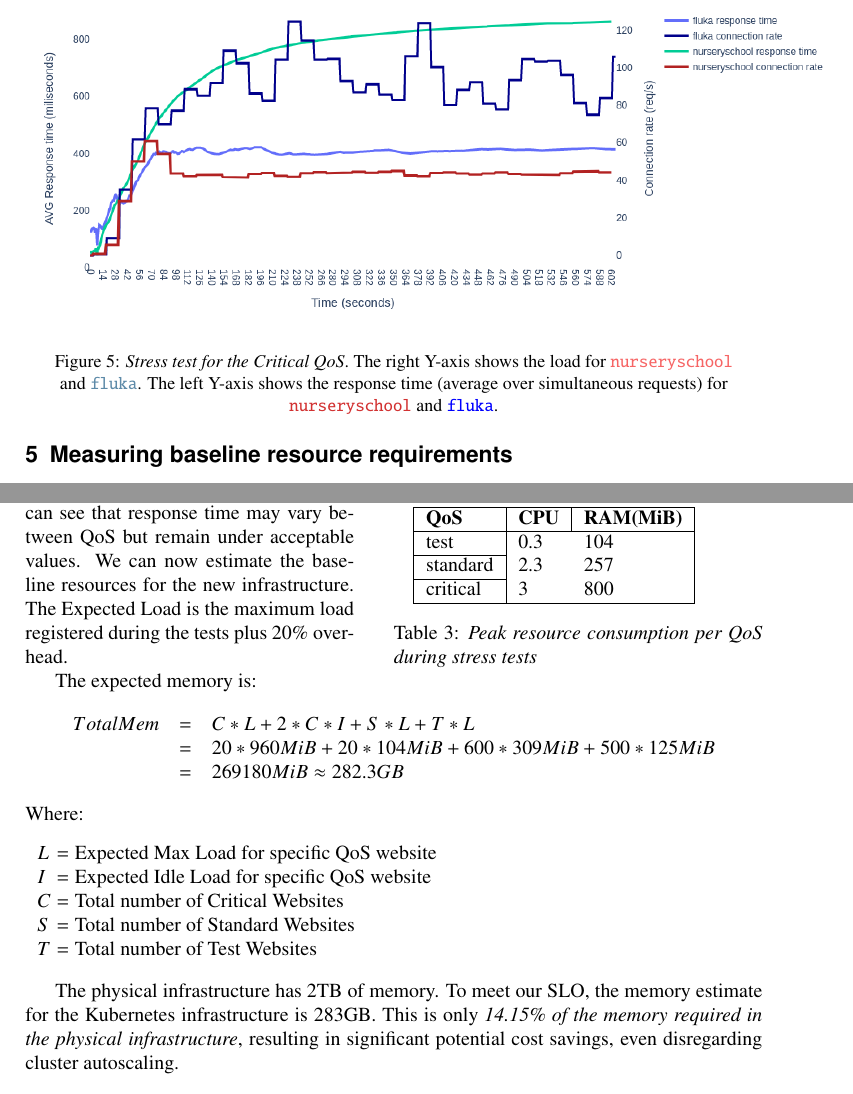
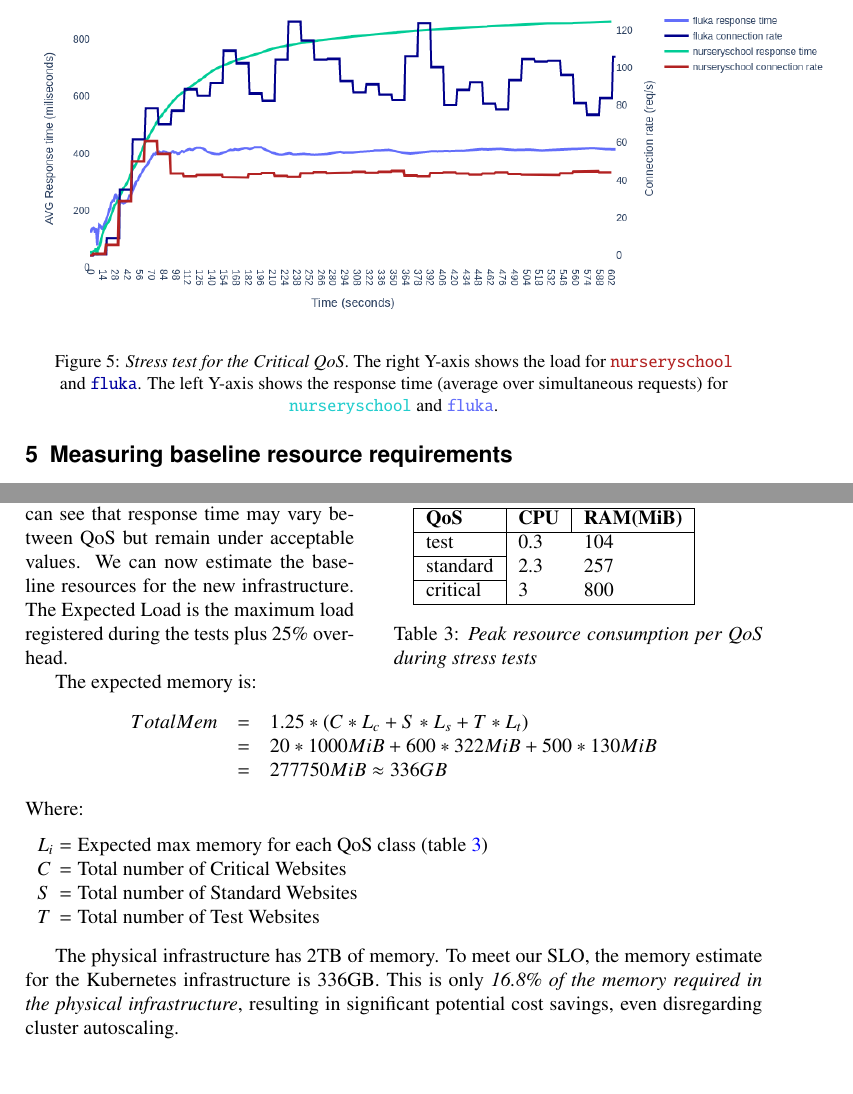
Before and after one commit to Oblynx/cern-drupal-k8s-papers, a LaTeX document (CHEP21/main.tex, which reads CHEP21/sections/experiment.tex): two parts of pages 8 and 10 of 12, joined at a grey line, cut so that both start at the same text. Compiled offline with pdfLaTeX.

Commit message:
Update on Overleaf.

```diff
--- a/CHEP21/sections/experiment.tex
+++ b/CHEP21/sections/experiment.tex
@@ -21,8 +21,8 @@ We perform a stress test to emulate the throughput and define the appropriate ba
 \vspace{-2em}
 \includegraphics[width=1.1\linewidth]{figures/experiment-figures/critical_run.png}
 \caption{\emph{Stress test for the Critical QoS}.
-The right Y-axis shows the load for {\color[HTML]{F66565} \texttt{nurseryschool}} and {\color[HTML]{5D8AA8} \texttt{fluka}}.
-The left Y-axis shows the response time (average over simultaneous requests) for {\color[HTML]{D23232} \texttt{nurseryschool}} and {\color[HTML]{0000FF} \texttt{fluka}}.}
+The right Y-axis shows the load for {\color[HTML]{b22222} \texttt{nurseryschool}} and {\color[HTML]{0000A0} \texttt{fluka}}.
+The left Y-axis shows the response time (average over simultaneous requests) for {\color[HTML]{23CDCD} \texttt{nurseryschool}} and {\color[HTML]{636efa} \texttt{fluka}}.}
 \label{stress_usage}
 \vspace{-2em}
 \end{figure}
@@ -166,25 +166,24 @@ Table \ref{table_of_resources} summarizes the test results in terms of resources
 
 Based on the results in section \ref{sec:measurements}, we can see that response time may vary between QoS but remain under acceptable values.
 We can now estimate the baseline resources for the new infrastructure.
-The Expected Load is the maximum load registered during the tests plus 20\% overhead.
+The Expected Load is the maximum load registered during the tests plus 25\% overhead.
 
 The expected memory is:
 \[
 \begin{array}{rcl}
-TotalMem & = & C * L + 2* C * I + S * L + T * L \\
- & = & 20 * 960MiB + 20*104MiB + 600*309MiB + 500*125MiB \\
- & = & 269180MiB  \approx  282.3GB
+TotalMem & = & 1.25 * (C * L_c + S * L_s + T * L_t) \\
+ & = & 20*1000MiB + 600*322MiB + 500*130MiB \\
+ & = & 277750MiB  \approx  336GB
 \end{array}
 \]
 Where:
 \begin{conditions}
- L     &  Expected Max Load for specific QoS website \\
- I     &  Expected Idle Load for specific QoS website \\
- C     &  Total number of Critical Websites \\
+ L_i   & Expected max memory for each QoS class (table \ref{table_of_resources}) \\
+ C     & Total number of Critical Websites \\
  S     & Total number of Standard Websites \\
  T     & Total number of Test Websites \\
 \end{conditions}
 
-The physical infrastructure has 2TB of memory. To meet our SLO, the memory estimate for the Kubernetes infrastructure is 283GB.
-This is only \emph{14.15\% of the memory required in the physical infrastructure}, resulting in significant potential cost savings,
+The physical infrastructure has 2TB of memory. To meet our SLO, the memory estimate for the Kubernetes infrastructure is 336GB.
+This is only \emph{16.8\% of the memory required in the physical infrastructure}, resulting in significant potential cost savings,
 even disregarding cluster autoscaling.
```
Also changed, not shown: CHEP21/sections/experiment.tex (2 more changed lines).
